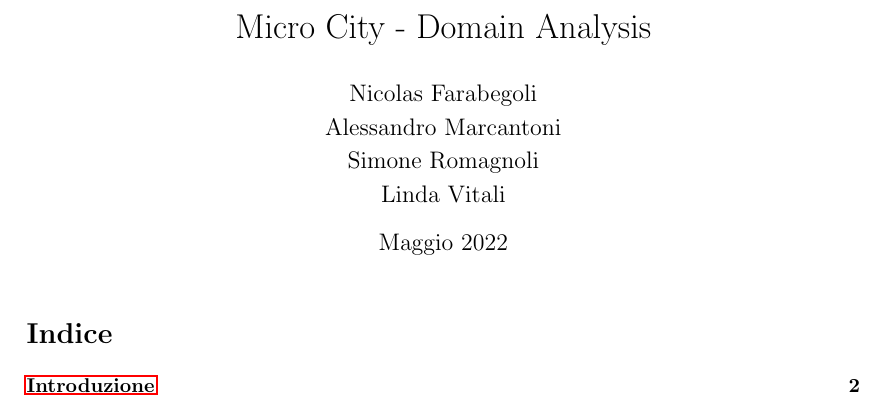
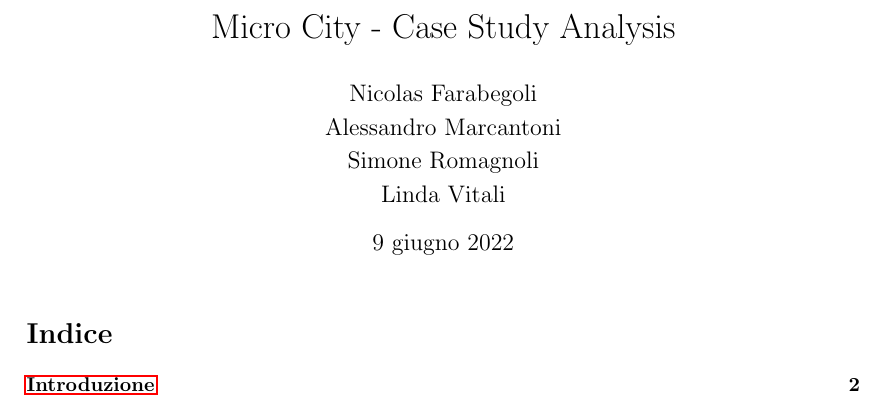
Before and after one commit to ICPS-MicroCity/case-study-analysis, a LaTeX document (doc/main.tex, which reads doc/sections/00-preamble.tex): part of page 1 of 2, cut so that both start at the same text. Compiled offline with pdfLaTeX.

```diff
--- a/doc/sections/00-preamble.tex
+++ b/doc/sections/00-preamble.tex
@@ -1,6 +1,5 @@
-\title{Micro City - Domain Analysis}
+\title{Micro City - Case Study Analysis}
 \author{Nicolas Farabegoli\\
 Alessandro Marcantoni\\
 Simone Romagnoli\\
 Linda Vitali}
-\date{Maggio 2022}
```
